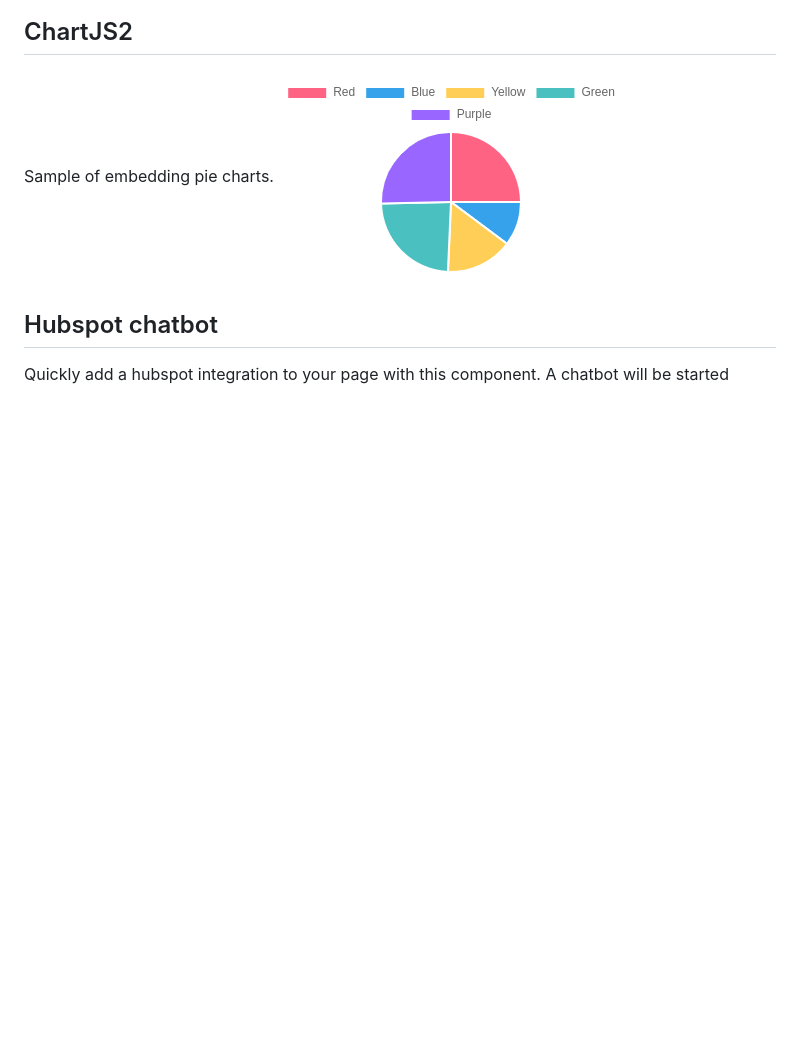
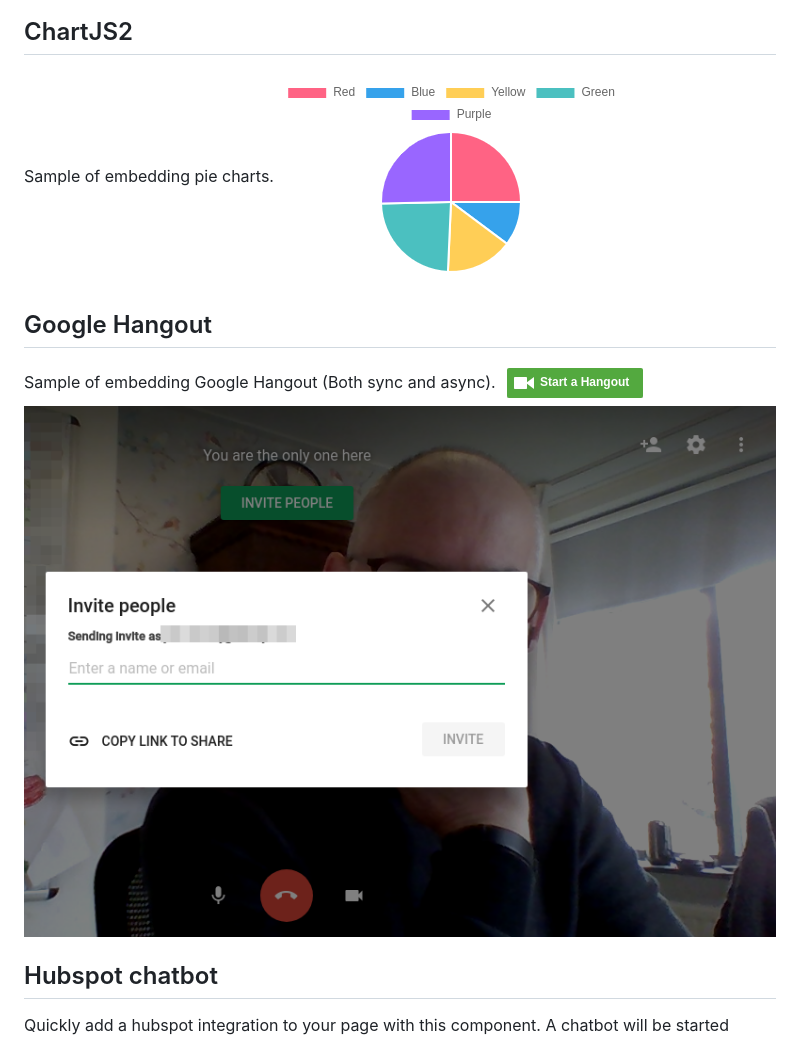
Before and after one commit to jverweijL/global-fragments, a Markdown page: README.md, the part around the change. Rendered like a GitHub page; pictures changed too: docs/images/hangout1.png (added), docs/images/hangout2.png (added); blank space fills up the shorter version.

Commit message:
added samples in docs

```diff
--- a/README.md
+++ b/README.md
@@ -40,6 +40,10 @@ Sample of embedding bar charts.
 ## ChartJS2
 Sample of embedding pie charts.
 ![chart1](docs/images/chart2.png)
+## Google Hangout
+Sample of embedding Google Hangout (Both sync and async).
+![hangout button](docs/images/hangout1.png)
+![hangout session](docs/images/hangout2.png)
 ## Hubspot chatbot
 Quickly add a hubspot integration to your page with this component. A chatbot will be started and/or popup will appear.
 ![A hubspot chatbot](docs/images/hubspot.png) ![A hubspot chatbot](docs/images/hubspot2.png)
```
